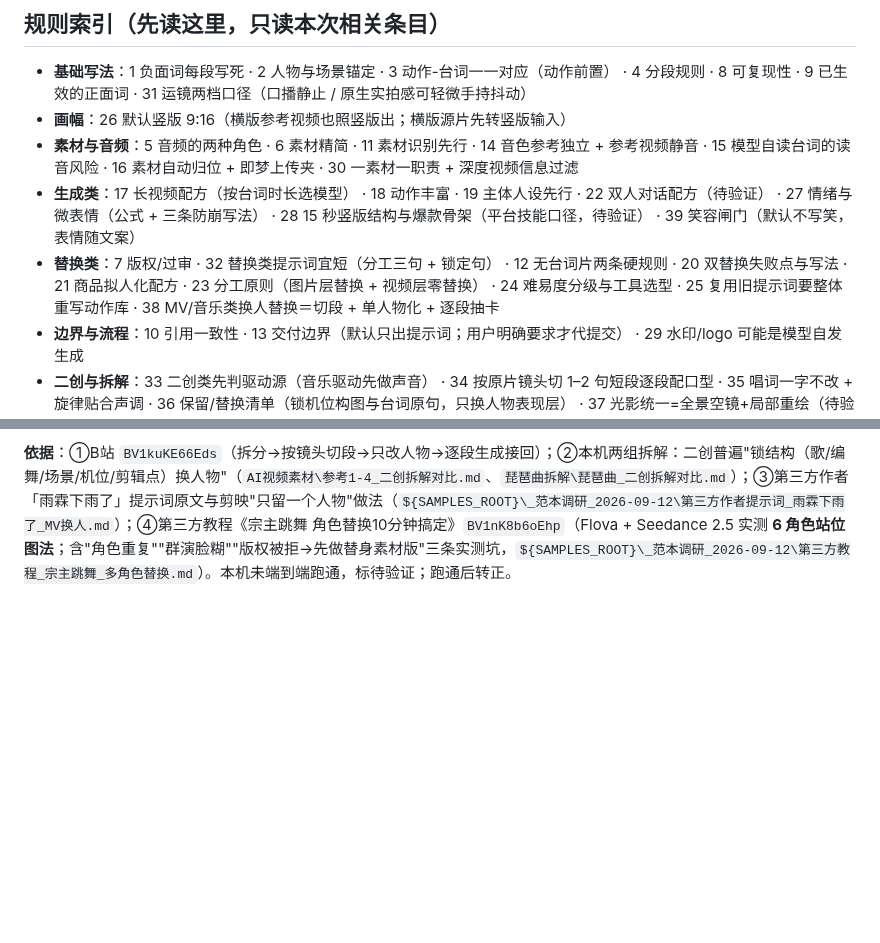
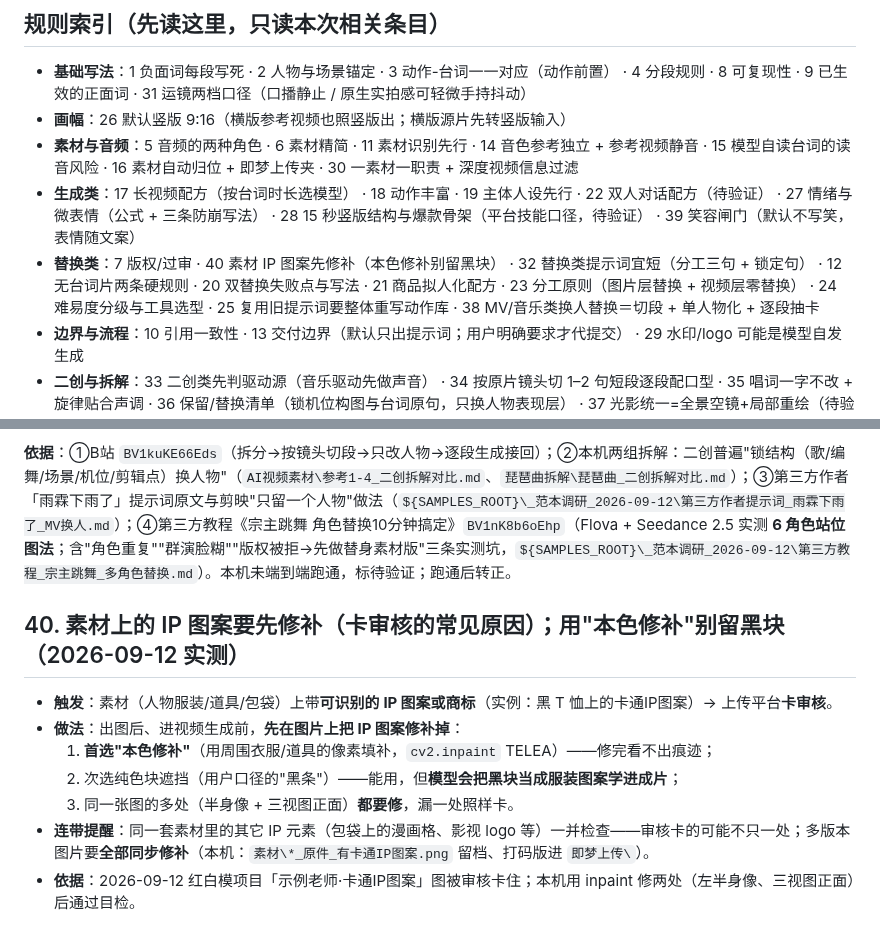
Before and after one commit to heronbo111/HeronBo-AIGC-Prompt, a Markdown page: references/rules.md, 2 parts joined by grey strips. Drawn GitHub-style; blank space fills up the shorter version.

Commit message:
新增规则40：素材上的 IP 图案先修补（卡审核常见原因），首选本色修补而非黑块
- 实例：红白模项目「晓艳·史努比」图卡审核；本机用 cv2.inpaint 修补两处（左半身像+三视图正面）后干净
- 要点：多处都要修；黑块版可用但会被模型学成服装图案；同一套素材的其它 IP 元素一并检查、多版本图同步修补

```diff
--- a/references/rules.md
+++ b/references/rules.md
@@ -9,7 +9,7 @@
 - **画幅**：26 默认竖版 9:16（横版参考视频也照竖版出；横版源片先转竖版输入）
 - **素材与音频**：5 音频的两种角色 · 6 素材精简 · 11 素材识别先行 · 14 音色参考独立 + 参考视频静音 · 15 模型自读台词的读音风险 · 16 素材自动归位 + 即梦上传夹 · 30 一素材一职责 + 深度视频信息过滤
 - **生成类**：17 长视频配方（按台词时长选模型） · 18 动作丰富 · 19 主体人设先行 · 22 双人对话配方（待验证） · 27 情绪与微表情（公式 + 三条防崩写法） · 28 15 秒竖版结构与爆款骨架（平台技能口径，待验证） · 39 笑容闸门（默认不写笑，表情随文案）
-- **替换类**：7 版权/过审 · 32 替换类提示词宜短（分工三句 + 锁定句） · 12 无台词片两条硬规则 · 20 双替换失败点与写法 · 21 商品拟人化配方 · 23 分工原则（图片层替换 + 视频层零替换） · 24 难易度分级与工具选型 · 25 复用旧提示词要整体重写动作库 · 38 MV/音乐类换人替换＝切段 + 单人物化 + 逐段抽卡
+- **替换类**：7 版权/过审 · 40 素材 IP 图案先修补（本色修补别留黑块） · 32 替换类提示词宜短（分工三句 + 锁定句） · 12 无台词片两条硬规则 · 20 双替换失败点与写法 · 21 商品拟人化配方 · 23 分工原则（图片层替换 + 视频层零替换） · 24 难易度分级与工具选型 · 25 复用旧提示词要整体重写动作库 · 38 MV/音乐类换人替换＝切段 + 单人物化 + 逐段抽卡
 - **边界与流程**：10 引用一致性 · 13 交付边界（默认只出提示词；用户明确要求才代提交） · 29 水印/logo 可能是模型自发生成
 - **二创与拆解**：33 二创类先判驱动源（音乐驱动先做声音） · 34 按原片镜头切 1–2 句短段逐段配口型 · 35 唱词一字不改 + 旋律贴合声调 · 36 保留/替换清单（锁机位构图与台词原句，只换人物表现层） · 37 光影统一=全景空镜+局部重绘（待验证）
 
@@ -582,3 +582,13 @@
 **依据**：2026-09-11 用户反馈（指出 skill 存在"笑容偏多、表情过度"的惯性，并说明未来漫剧方向要按剧情配笑）；同源前两次＝2026-09-10 门店版 v1「表情浮夸不像真人」（L6）、2026-09-08 样本6「表情还要细腻一点」（第18条补充）。**已转正**（三次确认、因果明确）。
 
 **依据**：①B站 `BV1kuKE66Eds`（拆分→按镜头切段→只改人物→逐段生成接回）；②本机两组拆解：二创普遍"锁结构（歌/编舞/场景/机位/剪辑点）换人物"（`AI视频素材\参考1-4_二创拆解对比.md`、`琵琶曲拆解\琵琶曲_二创拆解对比.md`）；③第三方作者「雨霖下雨了」提示词原文与剪映"只留一个人物"做法（`${SAMPLES_ROOT}\_范本调研_2026-09-12\第三方作者提示词_雨霖下雨了_MV换人.md`）；④第三方教程《宗主跳舞 角色替换10分钟搞定》`BV1nK8b6oEhp`（Flova + Seedance 2.5 实测 **6 角色站位图法**；含"角色重复""群演脸糊""版权被拒→先做替身素材版"三条实测坑，`${SAMPLES_ROOT}\_范本调研_2026-09-12\第三方教程_宗主跳舞_多角色替换.md`）。本机未端到端跑通，标待验证；跑通后转正。
+
+## 40. 素材上的 IP 图案要先修补（卡审核的常见原因）；用"本色修补"别留黑块（2026-09-12 实测）
+
+- **触发**：素材（人物服装/道具/包袋）上带**可识别的 IP 图案或商标**（实例：黑 T 恤上的卡通IP图案）→ 上传平台**卡审核**。
+- **做法**：出图后、进视频生成前，**先在图片上把 IP 图案修补掉**：
+  1. **首选"本色修补"**（用周围衣服/道具的像素填补，`cv2.inpaint` TELEA）——修完看不出痕迹；
+  2. 次选纯色块遮挡（用户口径的"黑条"）——能用，但**模型会把黑块当成服装图案学进成片**；
+  3. 同一张图的多处（半身像 + 三视图正面）**都要修**，漏一处照样卡。
+- **连带提醒**：同一套素材里的其它 IP 元素（包袋上的漫画格、影视 logo 等）一并检查——审核卡的可能不只一处；多版本图片要**全部同步修补**（本机：`素材\*_原件_有卡通IP图案.png` 留档、打码版进 `即梦上传\`）。
+- **依据**：2026-09-12 红白模项目「示例老师·卡通IP图案」图被审核卡住；本机用 inpaint 修两处（左半身像、三视图正面）后通过目检。
```
